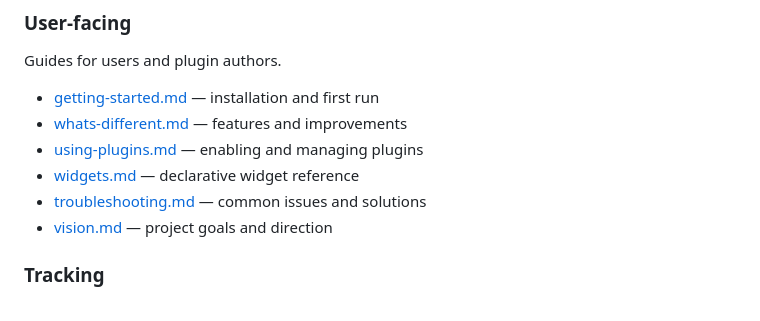
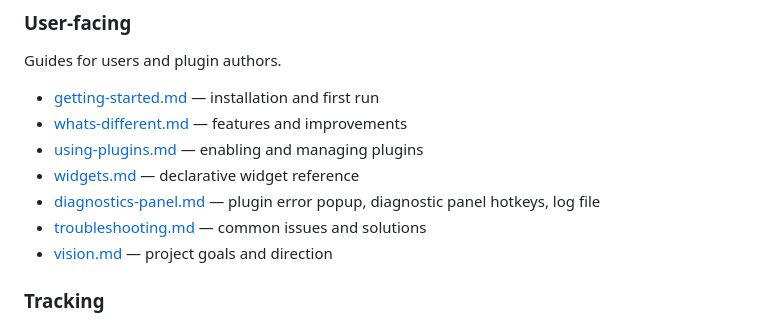
Before and after one commit to Yus314/kasane, a Markdown page: docs/index.md, the part around the change. Drawn GitHub-style.

```diff
--- a/docs/index.md
+++ b/docs/index.md
@@ -87,6 +87,7 @@ Guides for users and plugin authors.
 - [whats-different.md](whats-different.md) — features and improvements
 - [using-plugins.md](using-plugins.md) — enabling and managing plugins
 - [widgets.md](widgets.md) — declarative widget reference
+- [diagnostics-panel.md](diagnostics-panel.md) — plugin error popup, diagnostic panel hotkeys, log file
 - [troubleshooting.md](troubleshooting.md) — common issues and solutions
 - [vision.md](vision.md) — project goals and direction
 
```
Also changed, not shown: docs/diagnostics-panel.md (added, +145 -0 lines).
